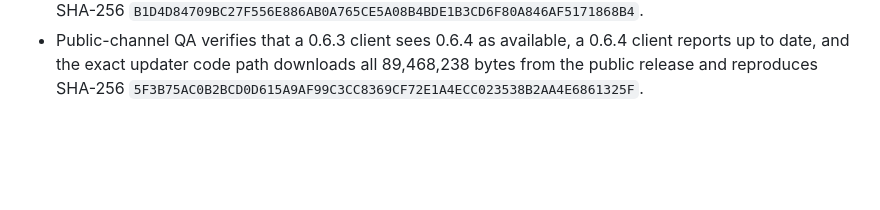
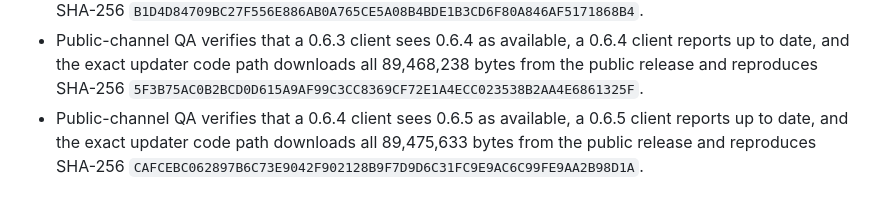
Before and after one commit to Gabriel-Vasquez/TFTTool, a Markdown page: CURRENT.md, the part around the change. Drawn GitHub-style; blank space fills up the shorter version.

Commit message:
docs: record 0.6.5 live updater validation

```diff
--- a/CURRENT.md
+++ b/CURRENT.md
@@ -70,3 +70,4 @@ The first owner-facing in-place update must include the complete, freshly valida
 - The self-contained 0.6.5 NSIS updater passed isolated packaged standalone QA: `dist/TFTTool Setup 0.6.5.exe` (89,475,633 bytes, SHA-256 `CAFCEBC062897B6C73E9042F902128B9F7D9D6C31FC9E9AC6C99FE9AA2B98D1A`). QA verifies app version 0.6.5, exactly 12,000 observations, 25 cards, 12 Miss Fortune variants, eight item filters, zero excluded progression/placeholder rows, no horizontal overflow, 43 gray one-star badges, 221 white two-star badges, 60 gold three-star badges, and all application/data update controls. The bundled pack is 3,744,212 bytes with SHA-256 `3DFE42B89F09A0E397BC1EFCD61FFB2EB873F23ACA5D1D453C8F5D3A0370980D`, analysis version 6, interaction analysis version 1, taxonomy version 1, and the unchanged 12,000-observation source payload SHA-256 `dd3db003e06c1c4663d460a34504cbde5412d30191a72bf7b8140d65f5c14388`. All isolated QA processes were shut down.
 - Public-channel QA verifies that a 0.6.2 client sees 0.6.3 as available, a 0.6.3 client reports up to date, and the exact updater code path downloads all 89,468,107 bytes from the public release and reproduces SHA-256 `B1D4D84709BC27F556E886AB0A765CE5A08B4BDE1B3CD6F80A846AF5171868B4`.
 - Public-channel QA verifies that a 0.6.3 client sees 0.6.4 as available, a 0.6.4 client reports up to date, and the exact updater code path downloads all 89,468,238 bytes from the public release and reproduces SHA-256 `5F3B75AC0B2BCD0D615A9AF99C3CC8369CF72E1A4ECC023538B2AA4E6861325F`.
+- Public-channel QA verifies that a 0.6.4 client sees 0.6.5 as available, a 0.6.5 client reports up to date, and the exact updater code path downloads all 89,475,633 bytes from the public release and reproduces SHA-256 `CAFCEBC062897B6C73E9042F902128B9F7D9D6C31FC9E9AC6C99FE9AA2B98D1A`.
```
